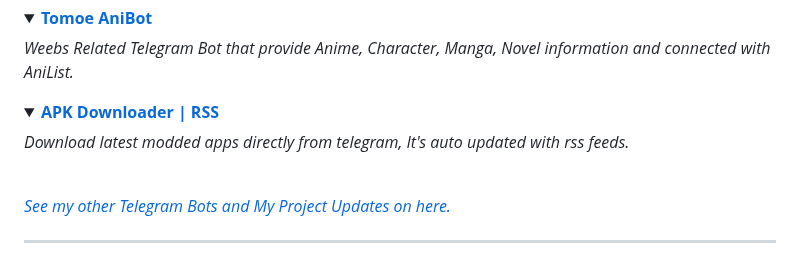
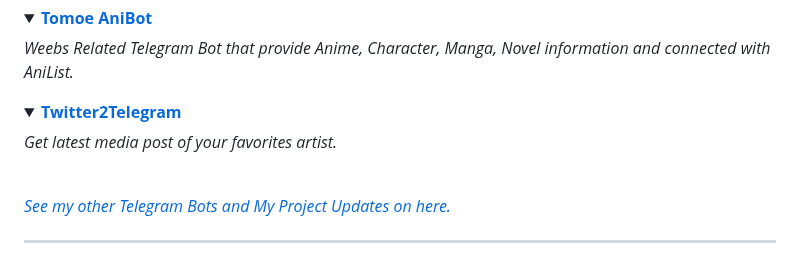
Before and after one commit to zYxDevs/zYxDevs, a Markdown page: README.md, the part around the change. GitHub-like rendering; folded sections open.

```diff
--- a/README.md
+++ b/README.md
@@ -97,7 +97,7 @@ print("See you again👋")
 <details><summary><a href="https://t.me/YogaWaifuBot"><b>Asuna Yuuki</b></a></summary><i>Multifunction Group Management Telegram Bot with Asuna Yuuki theme from Sword Art Online.</i></details>
 <details><summary><a href="https://t.me/WibuAPIBot"><b>WibuAPI Bot</b></a></summary><i>Official WibuAPI Telegram Bot to interacted with WibuAPI.</i></details>
 <details><summary><a href="https://t.me/TomoeRobot"><b>Tomoe AniBot</b></a></summary><i>Weebs Related Telegram Bot that provide Anime, Character, Manga, Novel information and connected with AniList.</i></details>
-<details><summary><a href="https://t.me/APKRss"><b>APK Downloader | RSS</b></a></summary><i>Download latest modded apps directly from telegram, It's auto updated with rss feeds.</i></details>
+<details><summary><a href="https://t.me/tgwit"><b>Twitter2Telegram</b></a></summary><i>Get latest media post of your favorites artist.</i></details>
 
 <br>
 <a href="https://t.me/SpreadNetworks"><i>See my other Telegram Bots and My Project Updates on here.</i></a>
```
